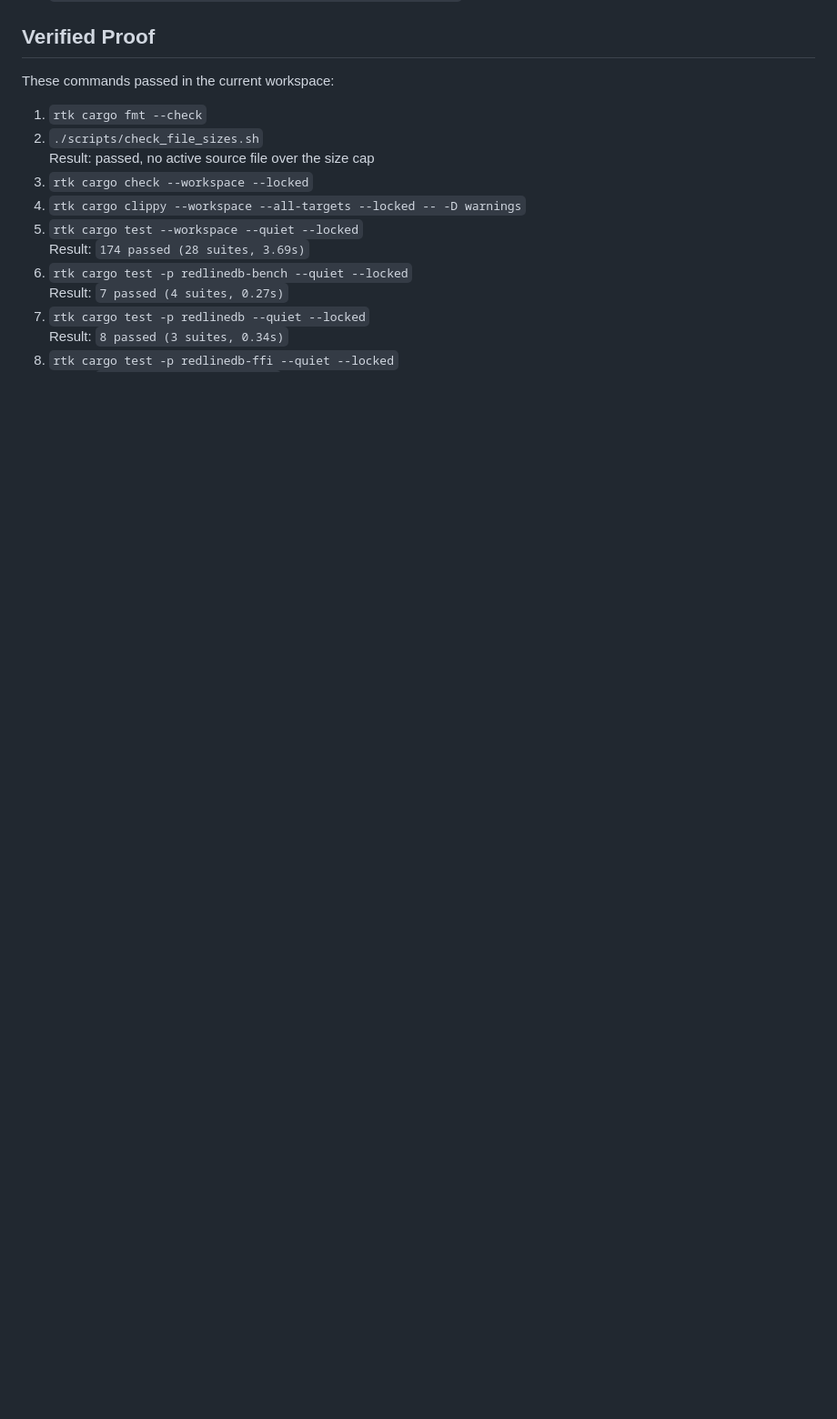
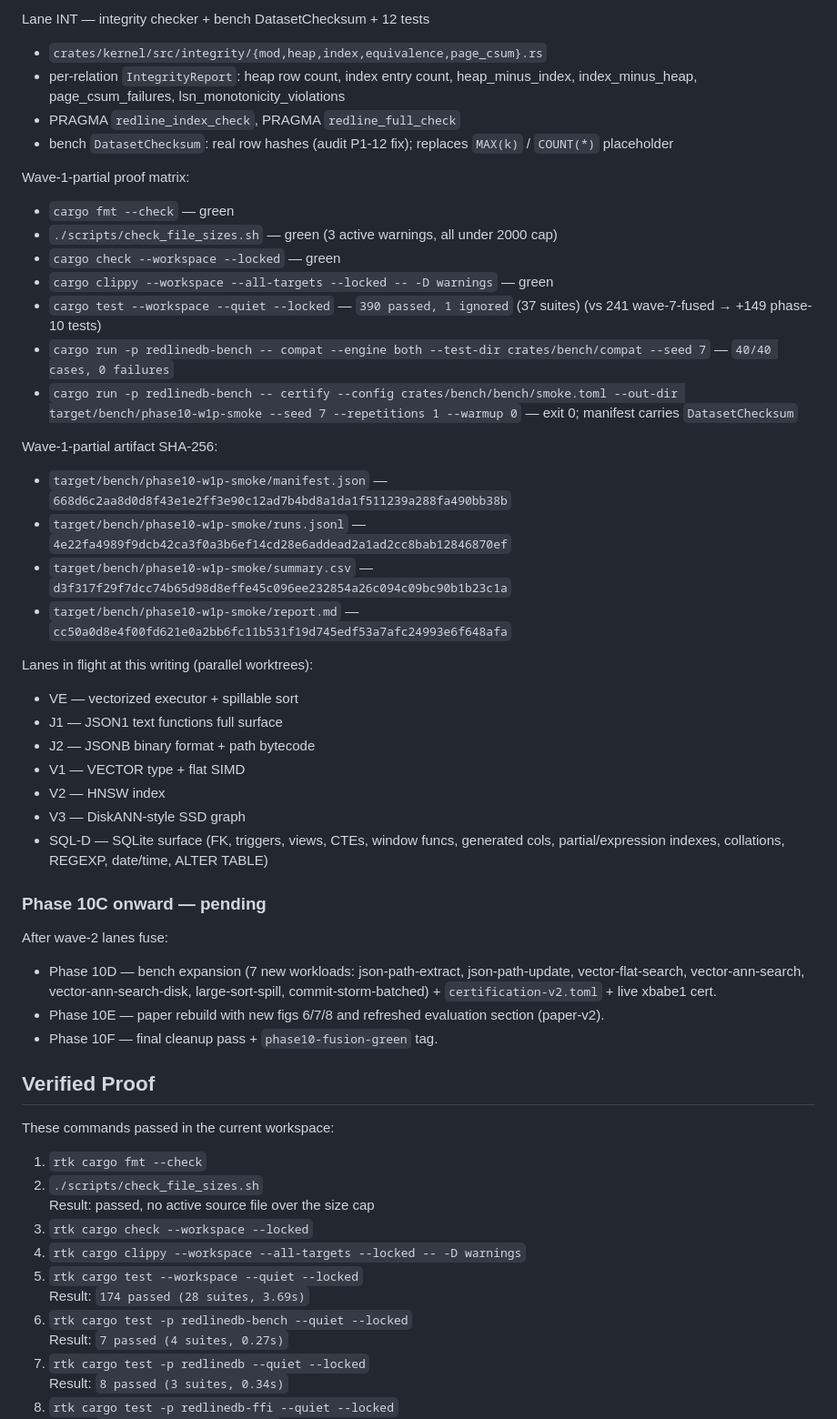
Before and after one commit to jeppsontaylor/RedlineDB, a Markdown page: docs/WORKPLAN_slam.md, the part around one of its changes. Shown at 91% size. GitHub-like rendering; blank space fills up the shorter version.

```diff
--- a/docs/WORKPLAN_slam.md
+++ b/docs/WORKPLAN_slam.md
@@ -397,3 +453,48 @@ Components:
+Lane INT — integrity checker + bench DatasetChecksum + 12 tests
+- `crates/kernel/src/integrity/{mod,heap,index,equivalence,page_csum}.rs`
+- per-relation `IntegrityReport`: heap row count, index entry count,
+  heap_minus_index, index_minus_heap, page_csum_failures,
+  lsn_monotonicity_violations
+- PRAGMA `redline_index_check`, PRAGMA `redline_full_check`
+- bench `DatasetChecksum`: real row hashes (audit P1-12 fix); replaces
+  `MAX(k)` / `COUNT(*)` placeholder
+
+Wave-1-partial proof matrix:
+- `cargo fmt --check` — green
+- `./scripts/check_file_sizes.sh` — green (3 active warnings, all under 2000 cap)
+- `cargo check --workspace --locked` — green
+- `cargo clippy --workspace --all-targets --locked -- -D warnings` — green
+- `cargo test --workspace --quiet --locked` — `390 passed, 1 ignored` (37 suites)
+  (vs 241 wave-7-fused → +149 phase-10 tests)
+- `cargo run -p redlinedb-bench -- compat --engine both --test-dir crates/bench/compat --seed 7` — `40/40 cases, 0 failures`
+- `cargo run -p redlinedb-bench -- certify --config crates/bench/bench/smoke.toml --out-dir target/bench/phase10-w1p-smoke --seed 7 --repetitions 1 --warmup 0` — exit 0; manifest carries `DatasetChecksum`
+
+Wave-1-partial artifact SHA-256:
+- `target/bench/phase10-w1p-smoke/manifest.json` — `668d6c2aa8d0d8f43e1e2ff3e90c12ad7b4bd8a1da1f511239a288fa490bb38b`
+- `target/bench/phase10-w1p-smoke/runs.jsonl` — `4e22fa4989f9dcb42ca3f0a3b6ef14cd28e6addead2a1ad2cc8bab12846870ef`
+- `target/bench/phase10-w1p-smoke/summary.csv` — `d3f317f29f7dcc74b65d98d8effe45c096ee232854a26c094c09bc90b1b23c1a`
+- `target/bench/phase10-w1p-smoke/report.md` — `cc50a0d8e4f00fd621e0a2bb6fc11b531f19d745edf53a7afc24993e6f648afa`
+
+Lanes in flight at this writing (parallel worktrees):
+- VE — vectorized executor + spillable sort
+- J1 — JSON1 text functions full surface
+- J2 — JSONB binary format + path bytecode
+- V1 — VECTOR type + flat SIMD
+- V2 — HNSW index
+- V3 — DiskANN-style SSD graph
+- SQL-D — SQLite surface (FK, triggers, views, CTEs, window funcs, generated cols, partial/expression indexes, collations, REGEXP, date/time, ALTER TABLE)
+
+### Phase 10C onward — pending
+
+After wave-2 lanes fuse:
+- Phase 10D — bench expansion (7 new workloads: json-path-extract,
+  json-path-update, vector-flat-search, vector-ann-search,
+  vector-ann-search-disk, large-sort-spill, commit-storm-batched) +
+  `certification-v2.toml` + live xbabe1 cert.
+- Phase 10E — paper rebuild with new figs 6/7/8 and refreshed evaluation
+  section (paper-v2).
+- Phase 10F — final cleanup pass + `phase10-fusion-green` tag.
+
 ## Verified Proof
 
 These commands passed in the current workspace:
```
Also changed, not shown: other parts of docs/WORKPLAN_slam.md (+56 -0 lines).
